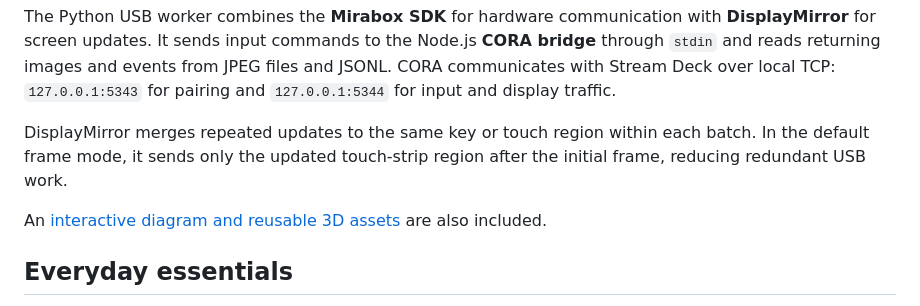
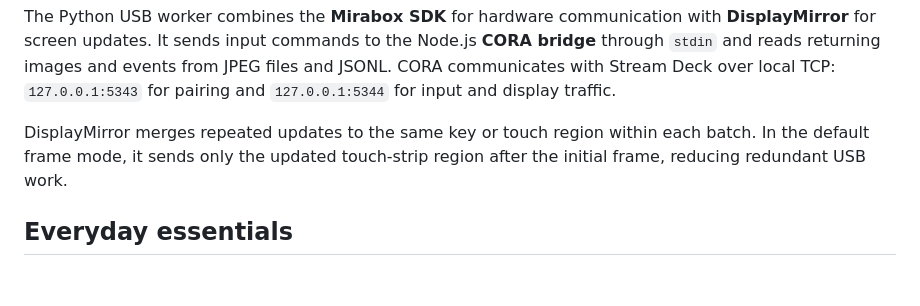
Before and after one commit to restarea92/hellgato, a Markdown page: README.md, the part around the change. Rendered like a GitHub page; blank space fills up the shorter version.

Commit message:
Remove development asset promotion from the README

```diff
--- a/README.md
+++ b/README.md
@@ -54,8 +54,6 @@ The Python USB worker combines the **Mirabox SDK** for hardware communication wi
 
 DisplayMirror merges repeated updates to the same key or touch region within each batch. In the default frame mode, it sends only the updated touch-strip region after the initial frame, reducing redundant USB work.
 
-An [interactive diagram and reusable 3D assets](docs/visuals/README.md) are also included.
-
 ## Everyday essentials
 
 - **Your setup travels.** Export profiles as a `.hellgatoProfiles` bundle (`Ctrl+E`), or import bundles and `.streamDeckProfile` files (`Ctrl+I`). Imports back up replaced profiles and stop Stream Deck while applying them. An active Hellgato session resumes afterward.
```
